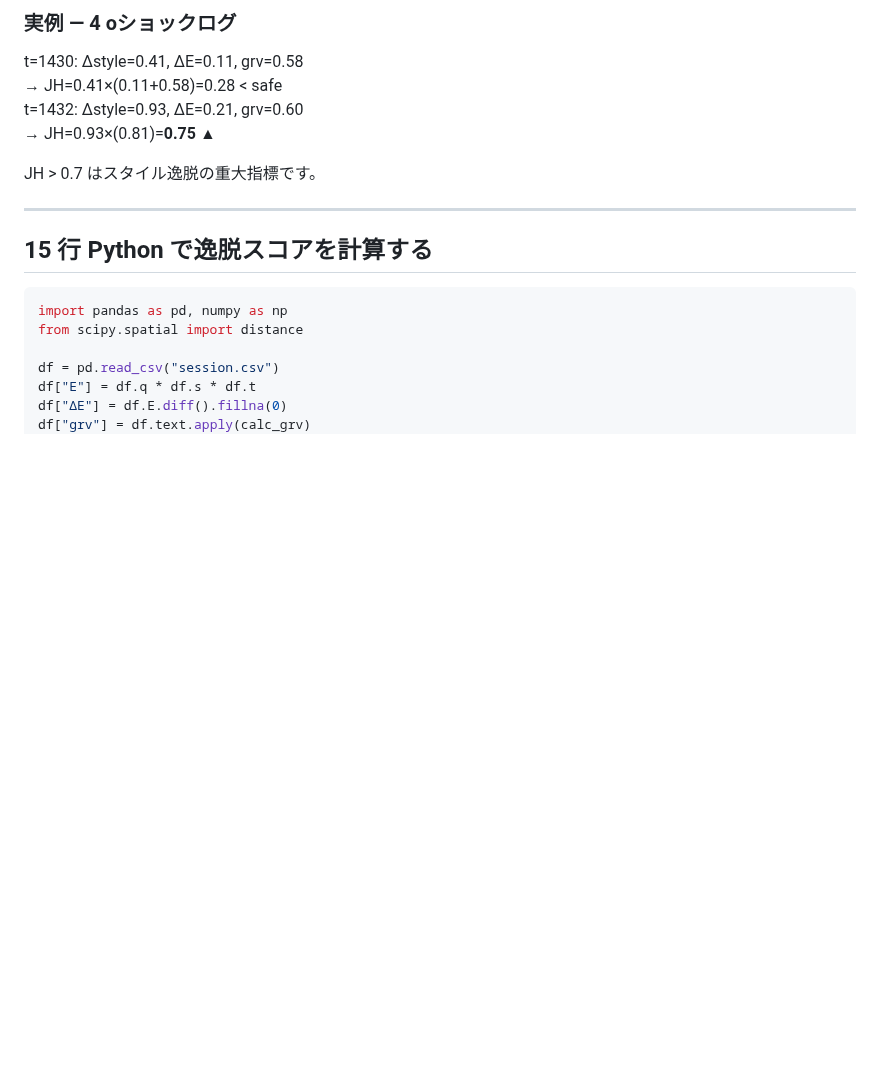
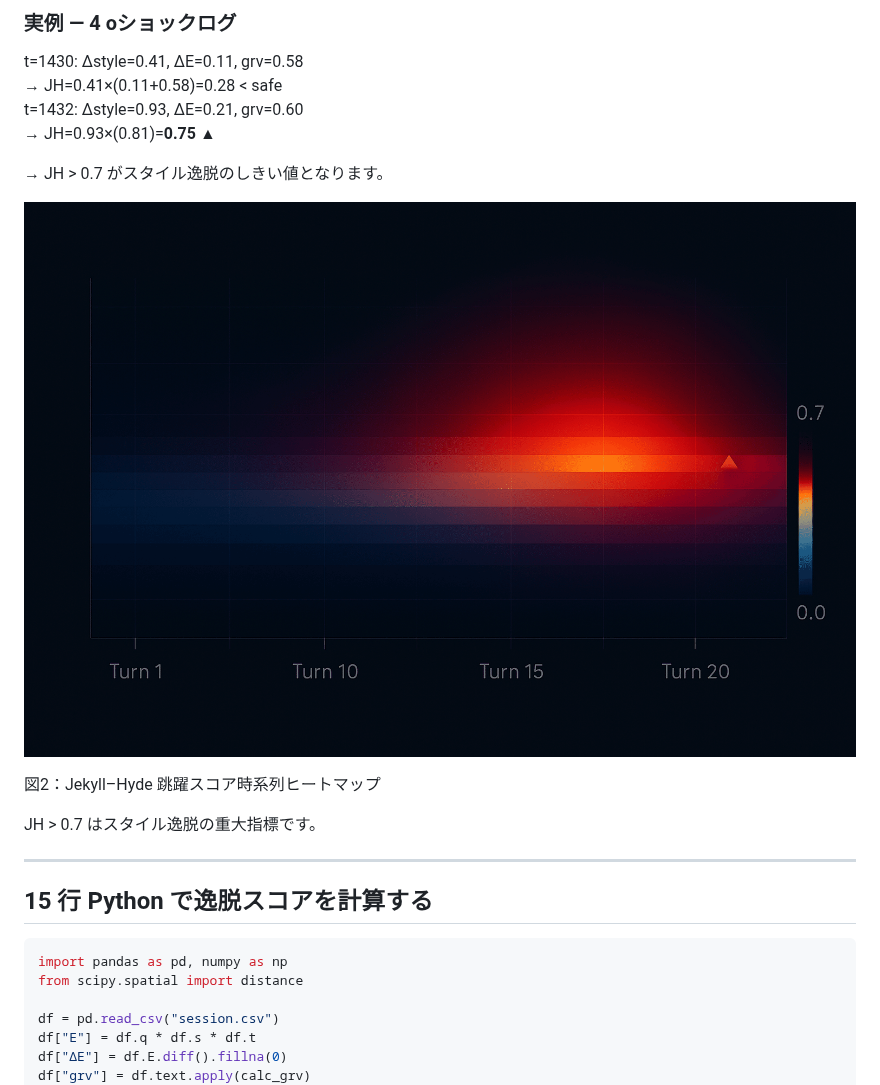
Before and after one commit to Yuu6798/unconscious-gravity, a Markdown page: articles/day3-deviation-score.md, the part around one of its changes. Drawn GitHub-style; blank space fills up the shorter version.

Commit message:
day3-deviation-score.md の更新

```diff
--- a/articles/day3-deviation-score.md
+++ b/articles/day3-deviation-score.md
@@ -115,6 +119,12 @@ t=1430: Δstyle=0.41, ΔE=0.11, grv=0.58
 t=1432: Δstyle=0.93, ΔE=0.21, grv=0.60
 → JH=0.93×(0.81)=**0.75 ▲**
 
+→ JH > 0.7 がスタイル逸脱のしきい値となります。
+
+![図表2：PoR・ΔE・grv 複合逸脱構造（拡大）](../images/day3-por-deltae-grv-fig2.png)
+
+図2：Jekyll–Hyde 跳躍スコア時系列ヒートマップ
+
 JH > 0.7 はスタイル逸脱の重大指標です。
 
 
```
Also changed, not shown: other parts of articles/day3-deviation-score.md (+4 -0 lines).
